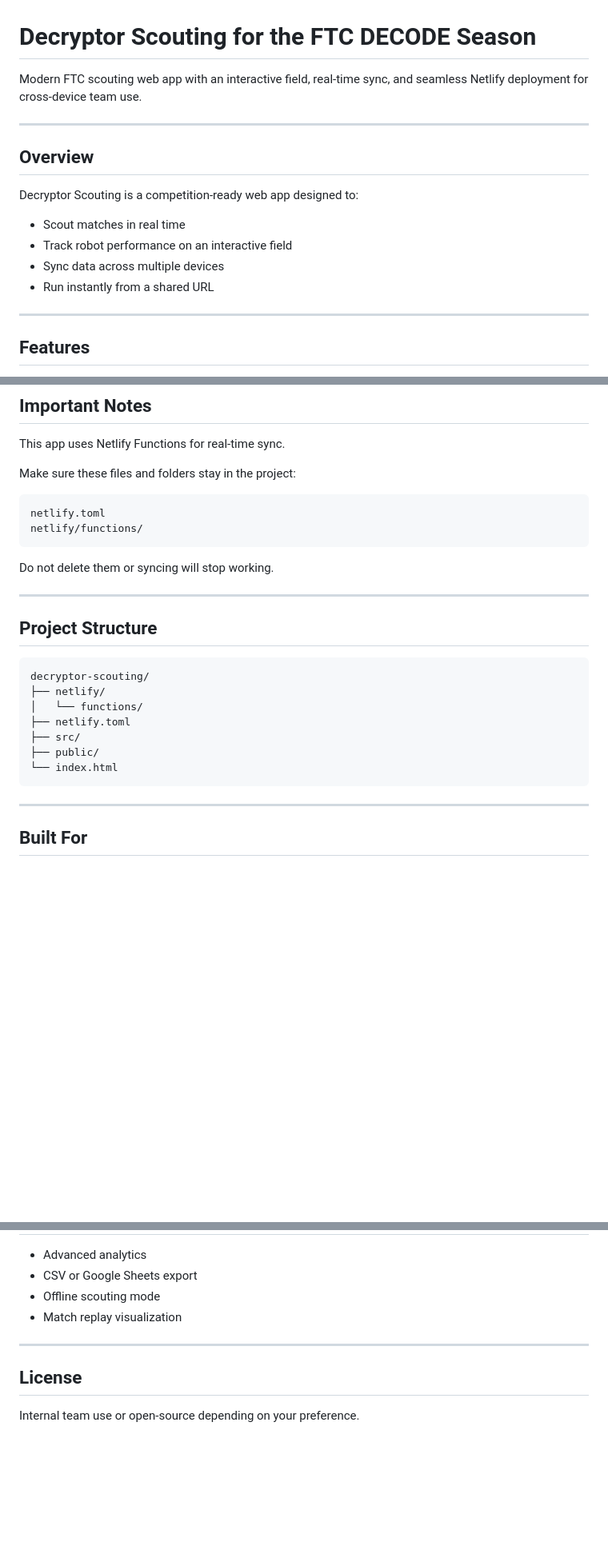
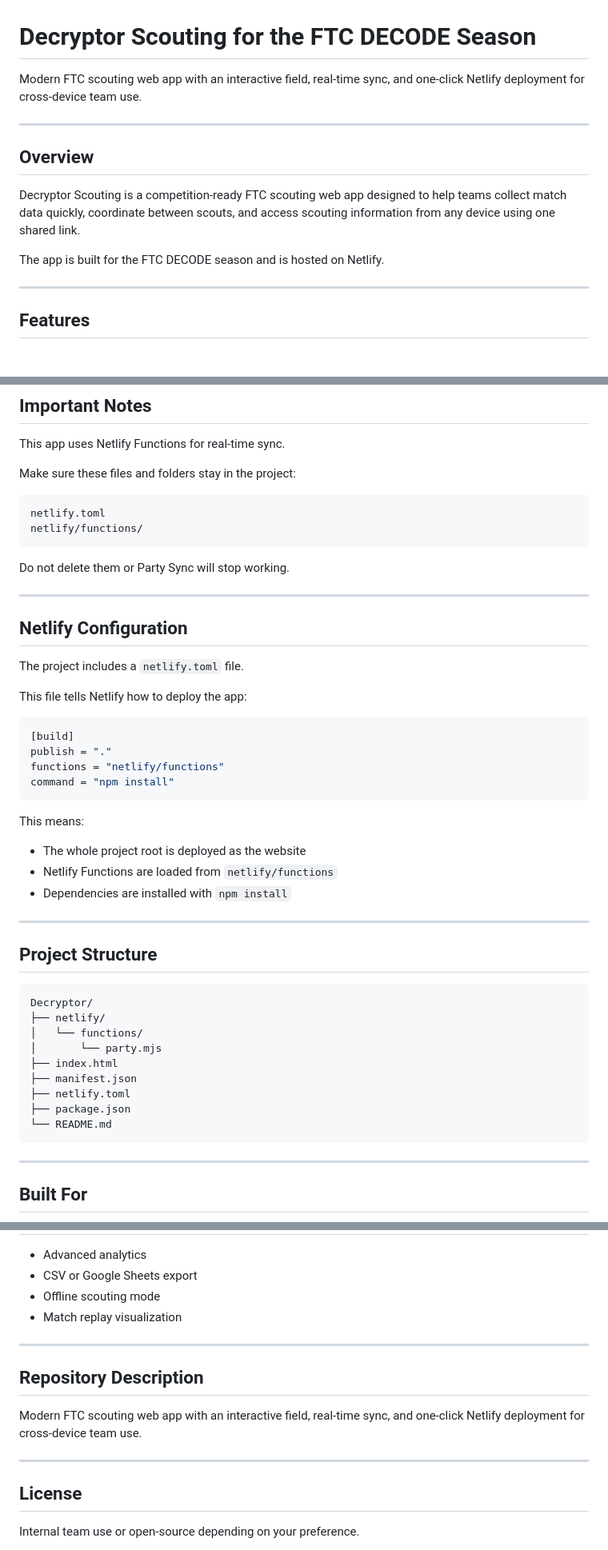
Before and after one commit to Neurobots1/Decryptor, a Markdown page: README.md, 3 parts joined by grey strips. Shown at 80% size. GitHub-like rendering; blank space fills up the shorter version.

````diff
--- a/README.md
+++ b/README.md
@@ -1,17 +1,14 @@
 # Decryptor Scouting for the FTC DECODE Season
 
-Modern FTC scouting web app with an interactive field, real-time sync, and seamless Netlify deployment for cross-device team use.
+Modern FTC scouting web app with an interactive field, real-time sync, and one-click Netlify deployment for cross-device team use.
 
 ---
 
 ## Overview
 
-Decryptor Scouting is a competition-ready web app designed to:
+Decryptor Scouting is a competition-ready FTC scouting web app designed to help teams collect match data quickly, coordinate between scouts, and access scouting information from any device using one shared link.
 
-- Scout matches in real time
-- Track robot performance on an interactive field
-- Sync data across multiple devices
-- Run instantly from a shared URL
+The app is built for the FTC DECODE season and is hosted on Netlify.
 
 ---
 
@@ -192,20 +234,43 @@ netlify.toml
 netlify/functions/
 ```
 
-Do not delete them or syncing will stop working.
+Do not delete them or Party Sync will stop working.
+
+---
+
+## Netlify Configuration
+
+The project includes a `netlify.toml` file.
+
+This file tells Netlify how to deploy the app:
+
+```toml
+[build]
+publish = "."
+functions = "netlify/functions"
+command = "npm install"
+```
+
+This means:
+
+- The whole project root is deployed as the website
+- Netlify Functions are loaded from `netlify/functions`
+- Dependencies are installed with `npm install`
 
 ---
 
 ## Project Structure
 
 ```text
-decryptor-scouting/
+Decryptor/
 ├── netlify/
 │   └── functions/
+│       └── party.mjs
+├── index.html
+├── manifest.json
 ├── netlify.toml
-├── src/
-├── public/
-└── index.html
+├── package.json
+└── README.md
 ```
 
 ---
@@ -229,6 +294,12 @@ decryptor-scouting/
 
 ---
 
+## Repository Description
+
+Modern FTC scouting web app with an interactive field, real-time sync, and one-click Netlify deployment for cross-device team use.
+
+---
+
 ## License
 
 Internal team use or open-source depending on your preference.
````
Also changed, not shown: other parts of README.md (+62 -17 lines).
